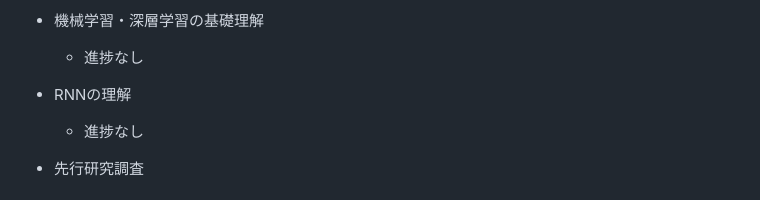
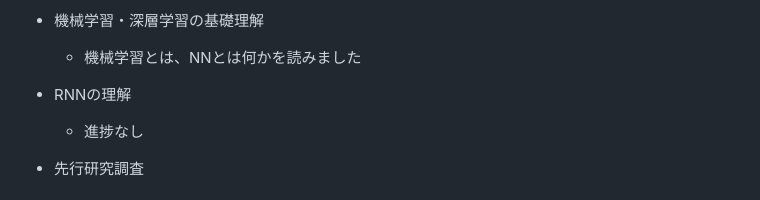
Before and after one commit to bcl-group/2703-yamashita-bashelor-thesis, a Markdown page: PROGRESS.md, the part around the change. GitHub-like rendering.

Commit message:
Update progress on machine learning understanding

```diff
--- a/PROGRESS.md
+++ b/PROGRESS.md
@@ -14,7 +14,7 @@
     - 熟読を1勝まで終わらせました
 
 - 機械学習・深層学習の基礎理解
-    - 進捗なし
+    - 機械学習とは、NNとは何かを読みました
 
  - RNNの理解
     - 進捗なし
```
